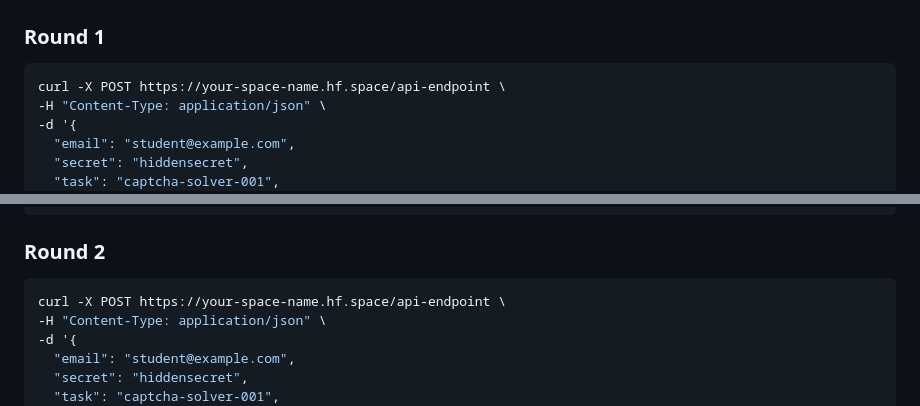
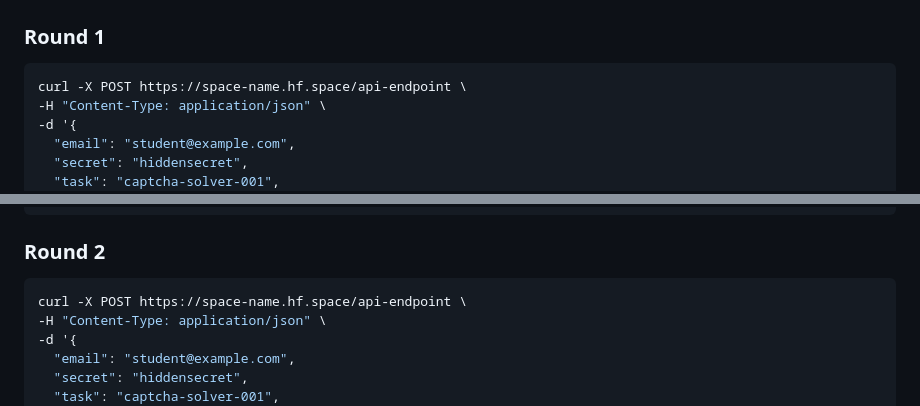
Before and after one commit to 23f1003086/project-1, a Markdown page: README.md, 2 parts joined by grey strips. Rendered like a GitHub page.

````diff
--- a/README.md
+++ b/README.md
@@ -67,7 +67,7 @@ The application expects a JSON POST request with the following fields:
 
 ### Round 1
 ```bash
-curl -X POST https://your-space-name.hf.space/api-endpoint \
+curl -X POST https://space-name.hf.space/api-endpoint \
 -H "Content-Type: application/json" \
 -d '{
   "email": "student@example.com",
@@ -88,7 +88,7 @@ curl -X POST https://your-space-name.hf.space/api-endpoint \
 
 ### Round 2
 ```bash
-curl -X POST https://your-space-name.hf.space/api-endpoint \
+curl -X POST https://space-name.hf.space/api-endpoint \
 -H "Content-Type: application/json" \
 -d '{
   "email": "student@example.com",
````
